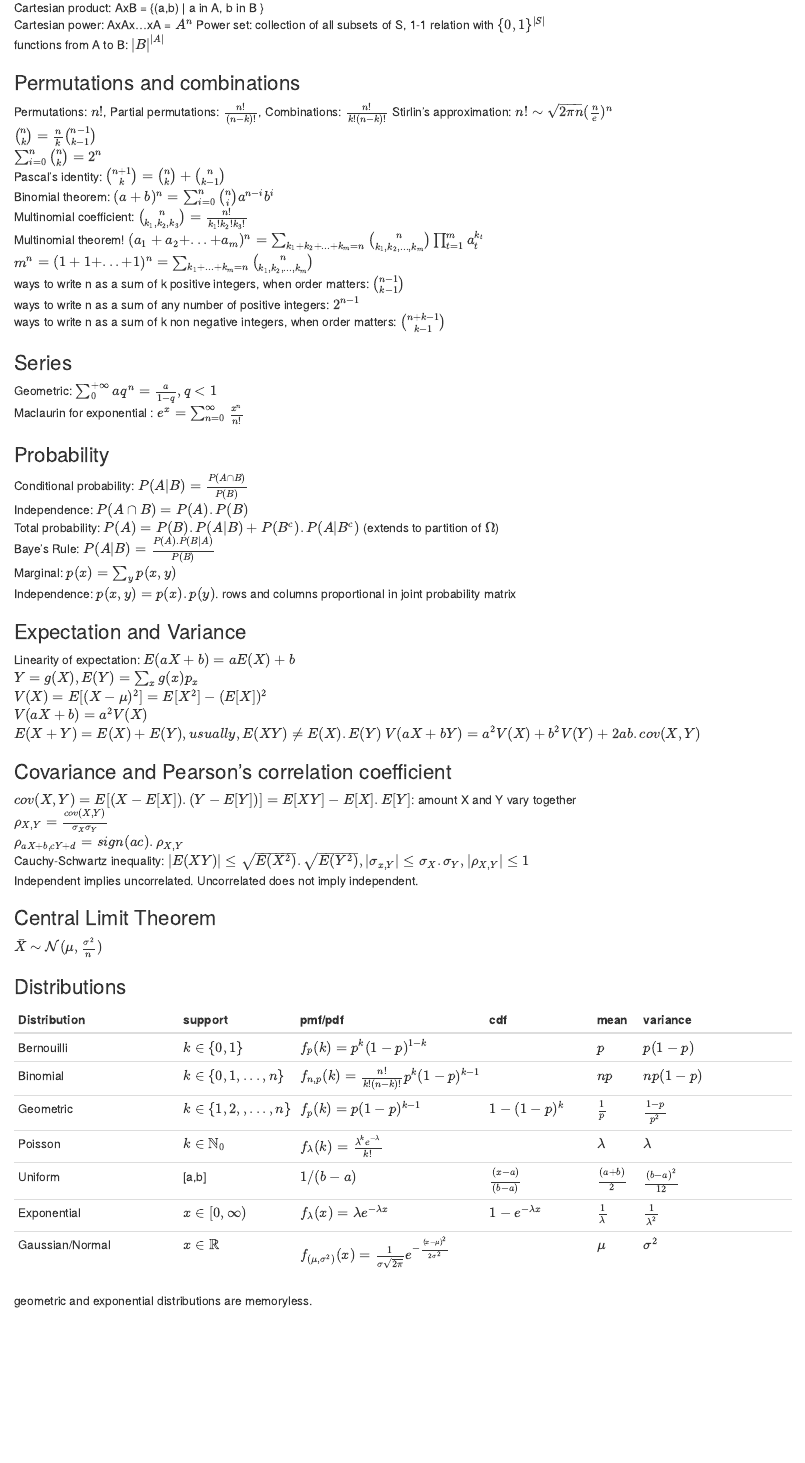
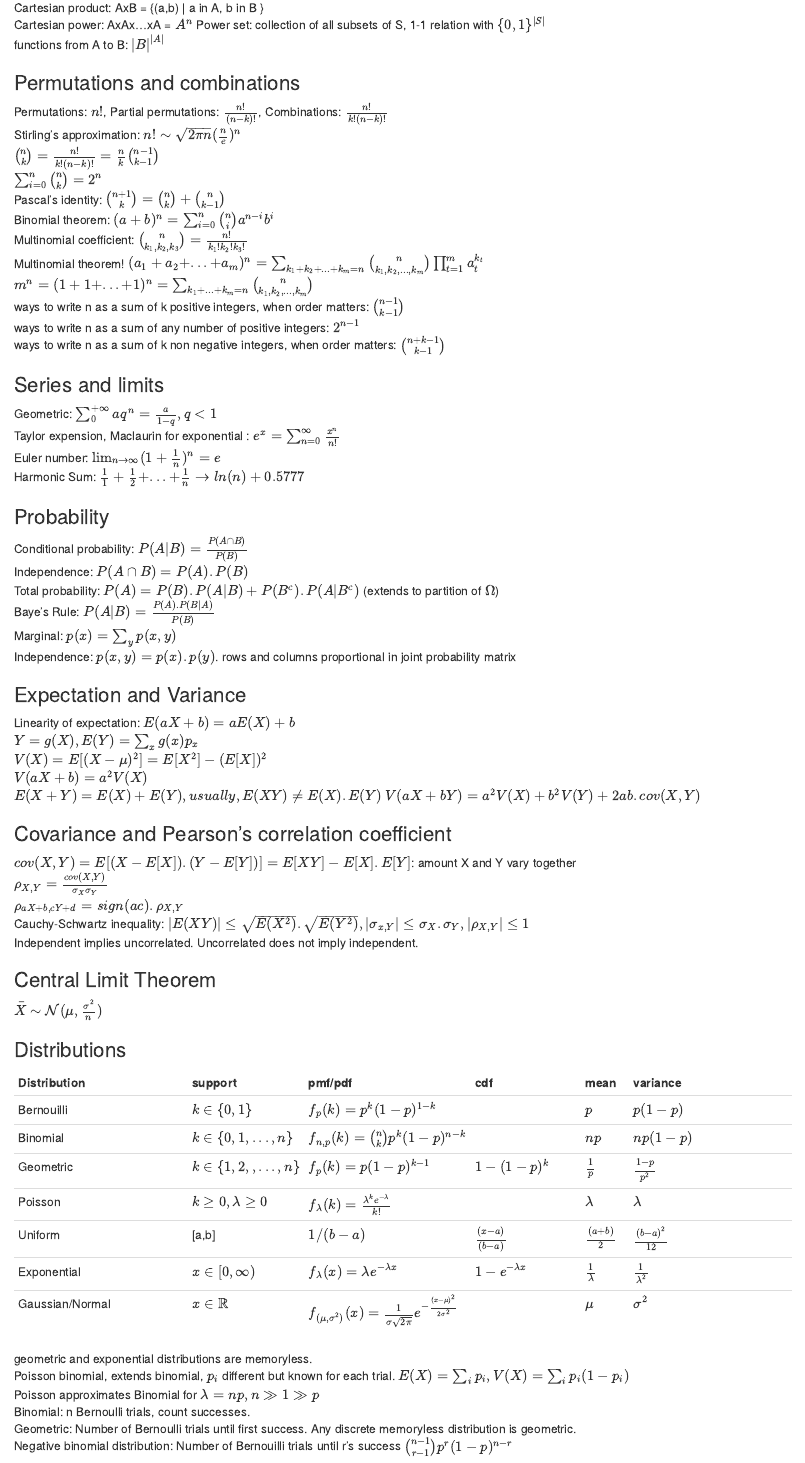
Before and after one commit to VincentC75/MIT_SDSMM, an R Markdown document (UCSD_Statistics.Rmd): the page in a window 1100 px wide, from 360 px down. Rendered offline with R 4.5, knitr and Pandoc, with nearby package versions.

Commit message:
Harmonic sum

```diff
--- a/UCSD_Statistics.Rmd
+++ b/UCSD_Statistics.Rmd
@@ -29,8 +29,8 @@ functions from A to B: $|B|^{|A|}$
 
 ### Permutations and combinations
 Permutations: $n!$, Partial permutations: $\frac{n!}{(n-k)!}$, Combinations: $\frac{n!}{k!(n-k)!}$
-Stirlin's approximation: $n! \sim \sqrt{2\pi n}(\frac{n}{e})^n$
-$\binom{n}{k} = \frac{n}{k} \binom{n-1}{k-1}$
+Stirling's approximation: $n! \sim \sqrt{2\pi n}(\frac{n}{e})^n$
+$\binom{n}{k} = \frac{n!}{k!(n-k)!}= \frac{n}{k} \binom{n-1}{k-1}$
 $\sum_{i=0}^n \binom{n}{k} = 2^n$
 Pascal's identity: $\binom{n+1}{k}=\binom{n}{k}+\binom{n}{k-1}$
 Binomial theorem: $(a+b)^n = \sum_{i=0}^n \binom{n}{i}a^{n-i}b^i$
@@ -41,9 +41,11 @@ ways to write n as a sum of k positive integers, when order matters: $\binom{n-1
 ways to write n as a sum of any number of positive integers: $2^{n-1}$
 ways to write n as a sum of k non negative integers, when order matters: $\binom{n+k-1}{k-1}$
 
-### Series
+### Series and limits
 Geometric: $\sum_{0}^{+\infty} aq^n = \frac{a}{1-q}, q<1$
-Maclaurin for exponential : $e^x = \sum_{n=0}^{\infty}\frac{x^n}{n!}$
+Taylor expension, Maclaurin for exponential : $e^x = \sum_{n=0}^{\infty}\frac{x^n}{n!}$
+Euler number: $\lim_{n\to\infty} (1 + \frac{1}{n})^n = e$
+Harmonic Sum: $\frac{1}{1}+\frac{1}{2}+...+\frac{1}{n} \to ln(n)+0.5777$
 
 ### Probability
 Conditional probability: $P(A|B) = \frac{P(A\cap B)}{P(B)}$
@@ -75,5 +77,5 @@ $\bar{X}\sim\mathcal{N}(\mu,\frac{\sigma^2}{n})$
 Distribution|support|pmf/pdf|cdf|mean|variance|
 :-----------|--|----|-------|---|----|--------|
 Bernouilli|$k\in \{0,1\}$|$f_p(k)=p^k (1-p)^{1-k}$||$p$|$p(1-p)$
-Binomial|$k\in \{0,1,...,n\}$|$f_{n,p}(k)=\frac{n!}{k!(n-k)!}p^k(1-p)^{k-1}$||$np$|$np(1-p)$
+Binomial|$k\in \{0,1,...,n\}$|$f_{n,p}(k)=\binom{n}{k}p^k(1-p)^{n-k}$||$np$|$np(1-p)$
 Geometric|$k\in \{1,2,,...,n\}$|$f_p(k)=p(1-p)^{k-1}$|$1-(1-p)^k$|$\frac{1}{p}$|$\frac{1-p}{p^2}$
@@ -83,3 +85,8 @@ Exponential|$x\in[0,\infty)$|$f_{\lambda}(x)=\lambda e^{-\lambda x}$|$1-e^{-\lam
 Gaussian/Normal|$x\in \mathbb{R}$|$f_{(\mu,\sigma^2)}(x) = \frac{1}{\sigma \sqrt{2 \pi} } e^{-\frac{(x - \mu)^2}{2 \sigma^2} }$||$\mu$|$\sigma^2$
 
 geometric and exponential distributions are memoryless.
+Poisson binomial, extends binomial, $p_i$ different but known for each trial. $E(X)=\sum_ip_i, V(X)=\sum_ip_i(1-p_i)$
+Poisson approximates Binomial for $\lambda=np, n\gg1 \gg p$
+Binomial: n Bernoulli trials, count successes.
+Geometric: Number of Bernoulli trials until first success. Any discrete memoryless distribution is geometric.
+Negative binomial distribution: Number of Bernouilli trials until r's success $\binom{n-1}{r-1}p^r(1-p)^{n-r}$
```
Also changed, not shown: UCSD_Statistics.Rmd (2 more changed lines).
